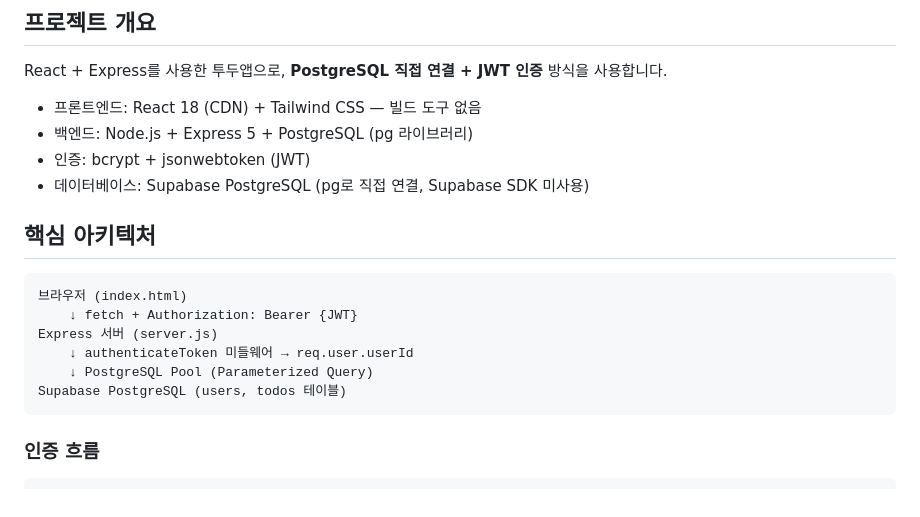
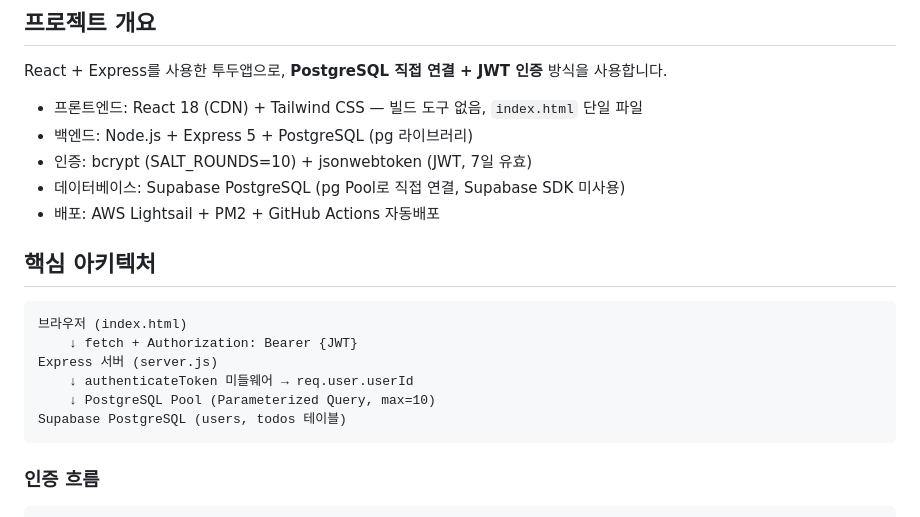
Before and after one commit to season1zeepapa-cell/react-todo, a Markdown page: CLAUDE.md, the part around one of its changes. Rendered like a GitHub page.

````diff
--- a/CLAUDE.md
+++ b/CLAUDE.md
@@ -5,10 +5,11 @@ This file provides guidance to Claude Code (claude.ai/code) when working with co
 ## 프로젝트 개요
 
 React + Express를 사용한 투두앱으로, **PostgreSQL 직접 연결 + JWT 인증** 방식을 사용합니다.
-- 프론트엔드: React 18 (CDN) + Tailwind CSS — 빌드 도구 없음
+- 프론트엔드: React 18 (CDN) + Tailwind CSS — 빌드 도구 없음, `index.html` 단일 파일
 - 백엔드: Node.js + Express 5 + PostgreSQL (pg 라이브러리)
-- 인증: bcrypt + jsonwebtoken (JWT)
-- 데이터베이스: Supabase PostgreSQL (pg로 직접 연결, Supabase SDK 미사용)
+- 인증: bcrypt (SALT_ROUNDS=10) + jsonwebtoken (JWT, 7일 유효)
+- 데이터베이스: Supabase PostgreSQL (pg Pool로 직접 연결, Supabase SDK 미사용)
+- 배포: AWS Lightsail + PM2 + GitHub Actions 자동배포
 
 ## 핵심 아키텍처
 
@@ -17,7 +18,7 @@ React + Express를 사용한 투두앱으로, **PostgreSQL 직접 연결 + JWT
     ↓ fetch + Authorization: Bearer {JWT}
 Express 서버 (server.js)
     ↓ authenticateToken 미들웨어 → req.user.userId
-    ↓ PostgreSQL Pool (Parameterized Query)
+    ↓ PostgreSQL Pool (Parameterized Query, max=10)
 Supabase PostgreSQL (users, todos 테이블)
 ```
 
````
Also changed, not shown: other parts of CLAUDE.md (+39 -59 lines).
